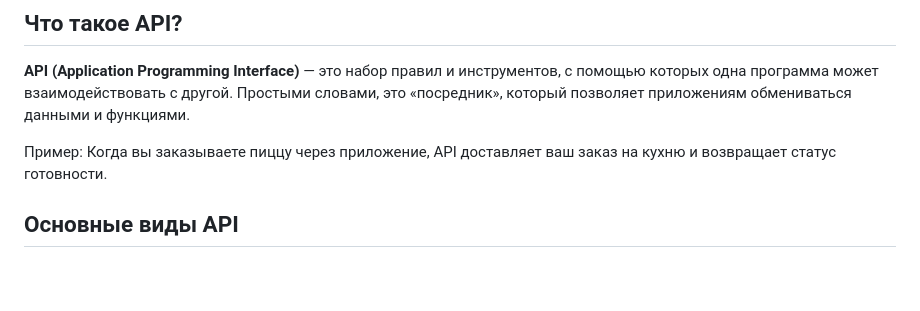
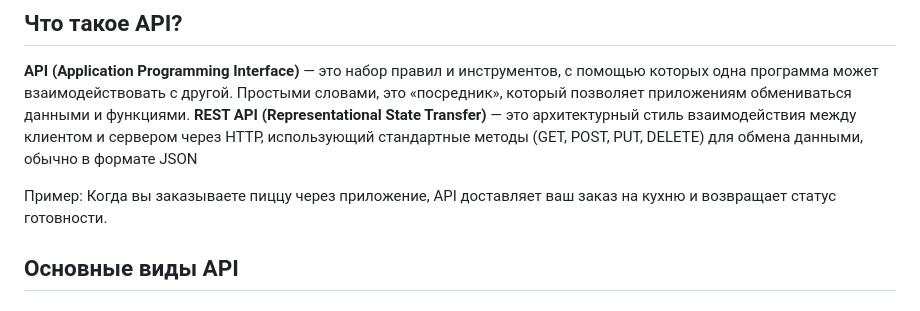
Before and after one commit to Nihaochingiz/computer-science-notes, a Markdown page: notes/api.md, the part around the change. Drawn GitHub-style; blank space fills up the shorter version.

```diff
--- a/notes/api.md
+++ b/notes/api.md
@@ -1,8 +1,10 @@
 ## Что такое API?
 
 **API (Application Programming Interface)** — это набор правил и инструментов, с помощью которых одна программа может взаимодействовать с другой. Простыми словами, это «посредник», который позволяет приложениям обмениваться данными и функциями.
+**REST API (Representational State Transfer)** — это архитектурный стиль взаимодействия между клиентом и сервером через HTTP, использующий стандартные методы (GET, POST, PUT, DELETE) для обмена данными, обычно в формате JSON
 
 Пример: Когда вы заказываете пиццу через приложение, API доставляет ваш заказ на кухню и возвращает статус готовности.
+
 
 ## Основные виды API
 
```
